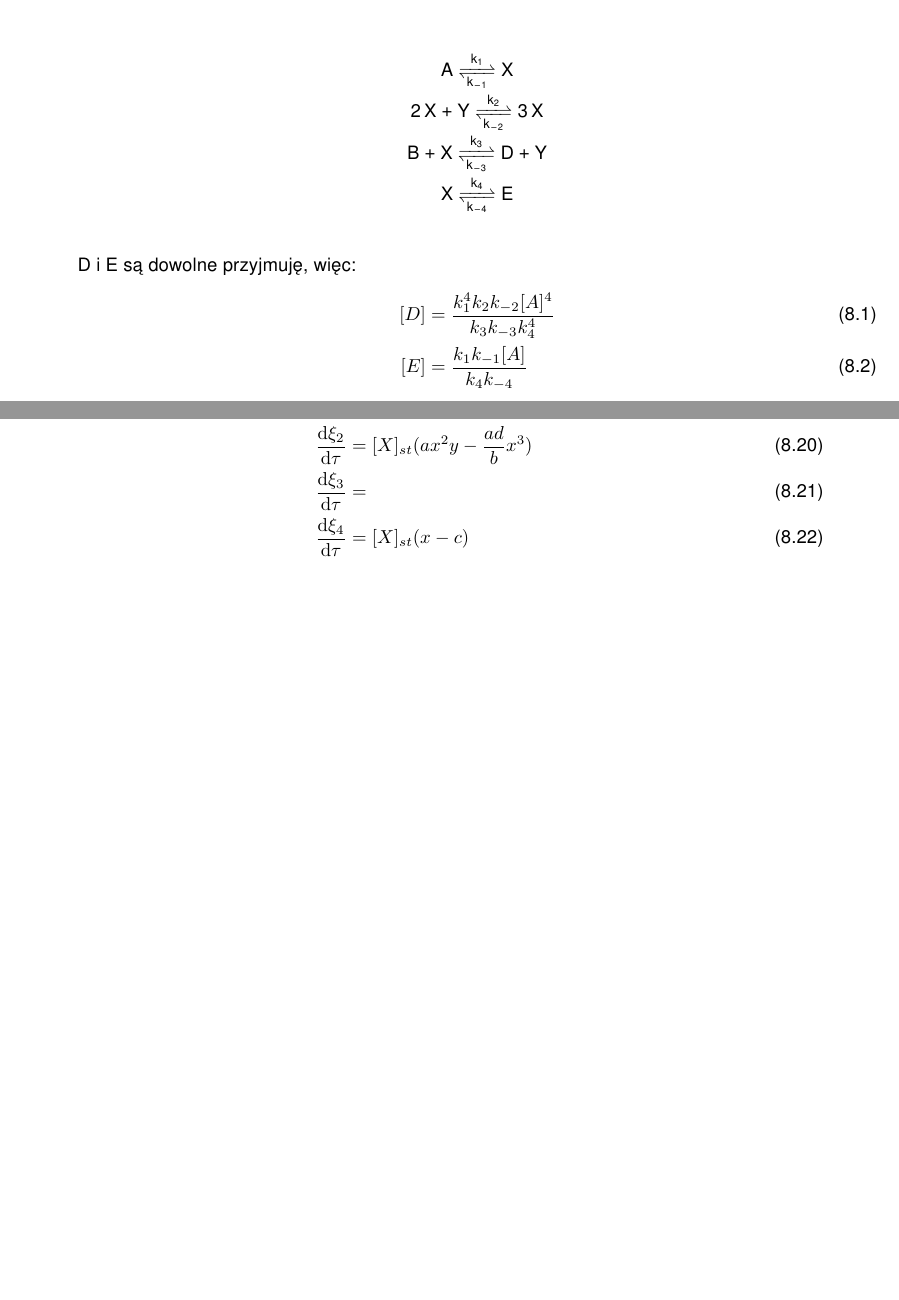
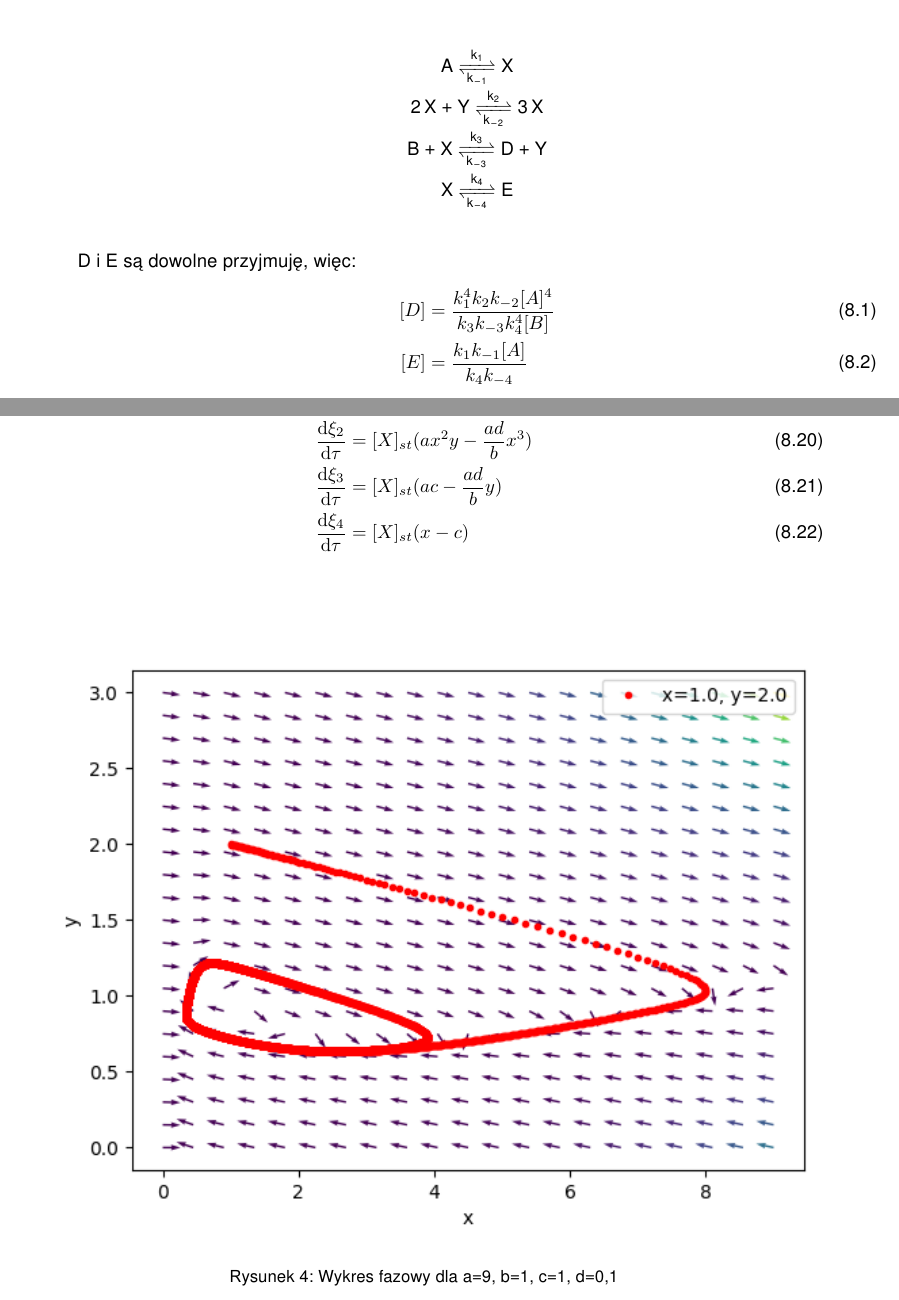
Before and after one commit to rafalstaroszczyk/praca_inzynierska, a LaTeX thesis (praca/praca_inzynierska.tex): two parts of pages 27 and 28 of 28 before the commit and two parts of pages 27 and 28 of 30 after it, joined at a grey line, cut so that both start at the same text, the shorter picture padded with empty space. The pictures show the PDF file praca/praca_inzynierska.pdf that the author committed with the source.

Commit message:
Poprawiono błędy i dodano wykresy

```diff
--- a/praca/praca_inzynierska.tex
+++ b/praca/praca_inzynierska.tex
@@ -945,7 +941,7 @@
 	\end{center}
 	D i E są dowolne przyjmuję, więc:
 	\begin{align}
-		[D] &= \frac{k_{1}^{4}k_{2}k_{-2}[A]^{4}}{k_{3}k_{-3}k_{4}^{4}} \\
+		[D] &= \frac{k_{1}^{4}k_{2}k_{-2}[A]^{4}}{k_{3}k_{-3}k_{4}^{4}[B]} \\
 		[E] &= \frac{k_{1}k_{-1}[A]}{k_{4}k_{-4}}
 	\end{align}
 	Wprowadzam oznaczenia:
@@ -988,6 +984,14 @@
 	\begin{align}
 		\dv{\xi_{1}}{\tau} &= [X]_{st}(1 - cx) \\
 		\dv{\xi_{2}}{\tau} &= [X]_{st}(ax^{2}y - \frac{ad}{b}x^{3}) \\
-		\dv{\xi_{3}}{\tau} &= \\
+		\dv{\xi_{3}}{\tau} &= [X]_{st}(ac - \frac{ad}{b}y)\\
 		\dv{\xi_{4}}{\tau} &= [X]_{st}(x - c)
 	\end{align}
+	\begin{figure}[H]
+		\centering
+		\includegraphics{"brusselator_rev1; a=9, b=1, c=1, d=0.1".png}
+		\caption{Wykres fazowy dla a=9, b=1, c=1, d=0,1}
+	\end{figure}
+	\begin{figure}[H]
+		\centering
+		\includegraphics{"brusselator_rev2; a=9, b=1, c=1, d=0.1".png}
```
Also changed, not shown: praca/brusselator_rev1; a=9, b=1, c=1, d=0.1.png (added), praca/brusselator_rev2; a=9, b=1, c=1, d=0.1.png (added), praca/brusselator_rev3; a=9, b=1, c=1, d=0.1.png (added), praca/praca_inzynierska.pdf, praca/praca_inzynierska.tex (13 more changed lines).
